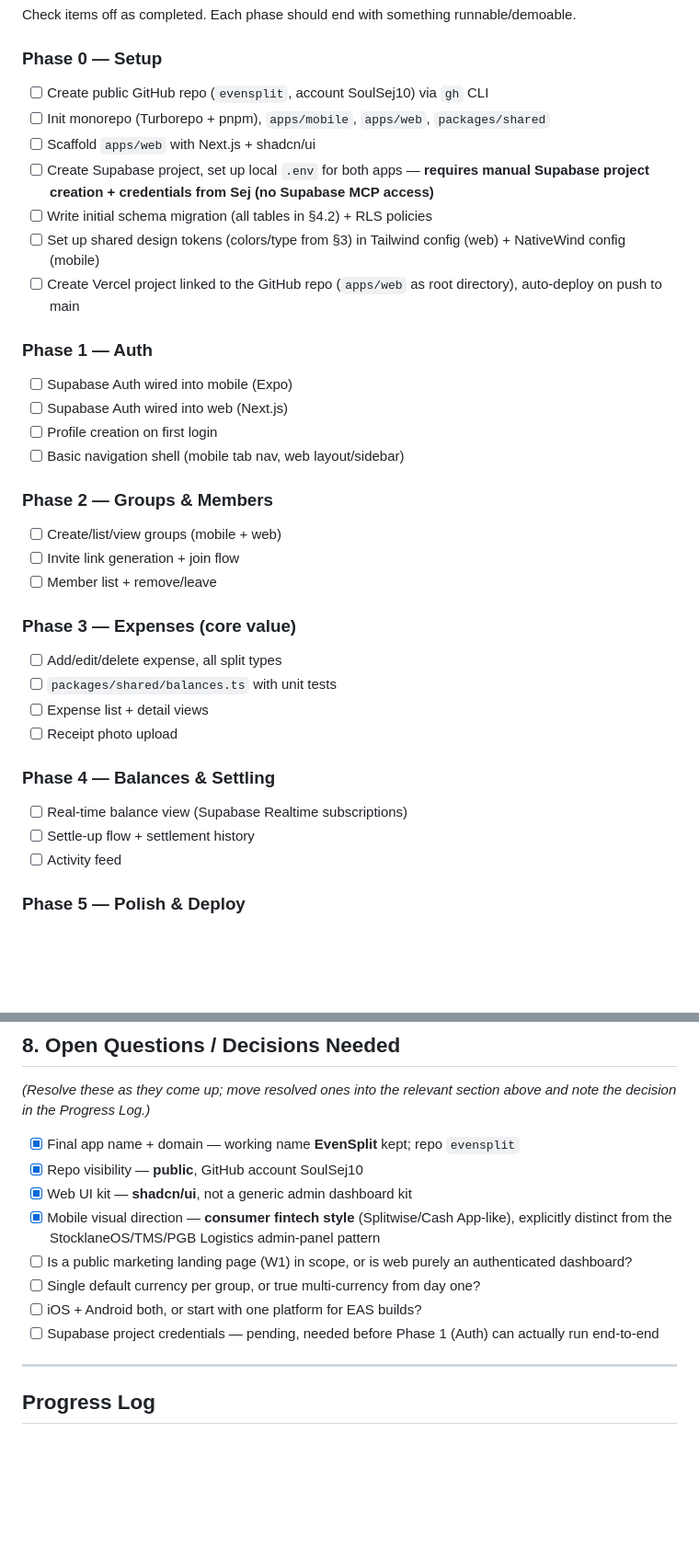
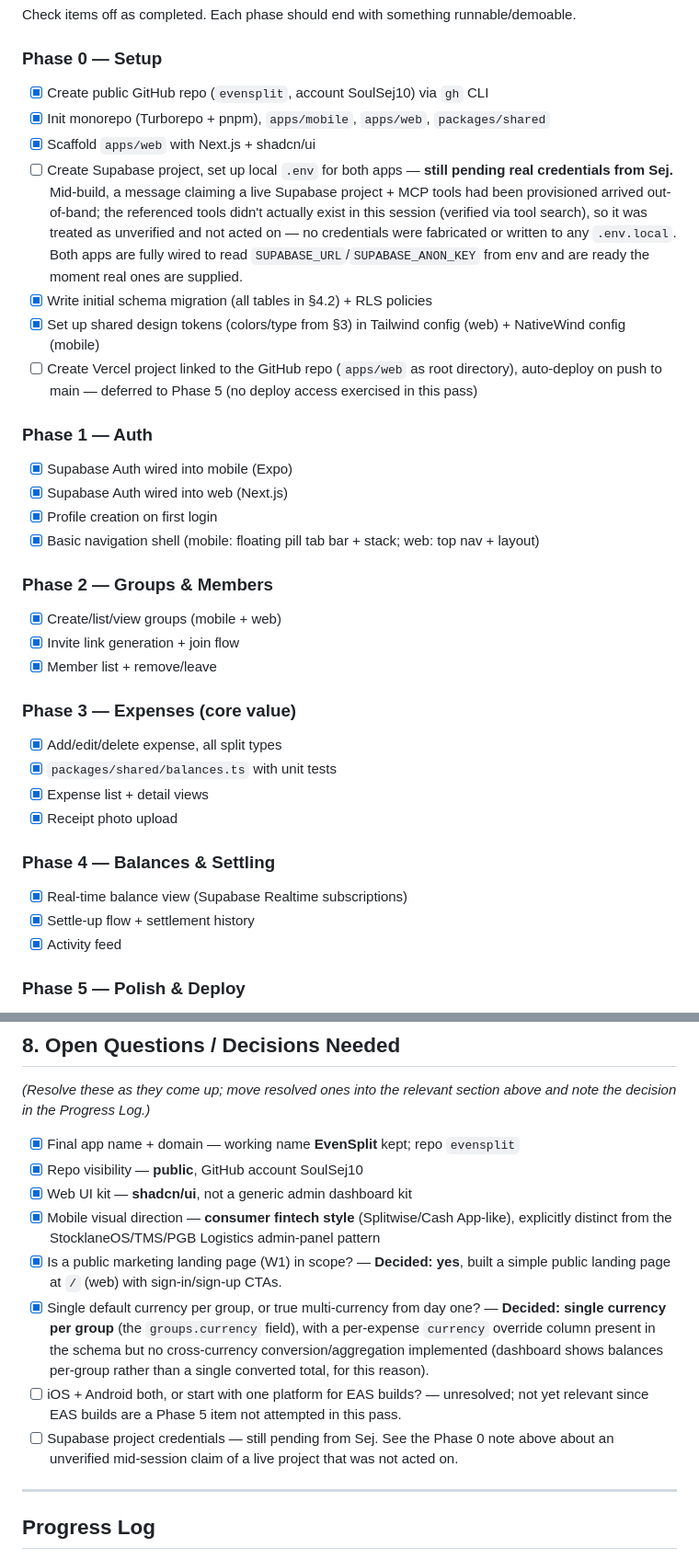
Before and after one commit to SoulSej10/evensplit, a Markdown page: PROJECT_PLAN.md, 2 parts joined by grey strips. Shown at 92% size. Drawn GitHub-style; blank space fills up the shorter version.

```diff
--- a/PROJECT_PLAN.md
+++ b/PROJECT_PLAN.md
@@ -298,35 +300,35 @@ Positive balance = group owes this user. Negative = user owes the group.
 Check items off as completed. Each phase should end with something runnable/demoable.
 
 ### Phase 0 — Setup
-- [ ] Create public GitHub repo (`evensplit`, account SoulSej10) via `gh` CLI
-- [ ] Init monorepo (Turborepo + pnpm), `apps/mobile`, `apps/web`, `packages/shared`
-- [ ] Scaffold `apps/web` with Next.js + shadcn/ui
-- [ ] Create Supabase project, set up local `.env` for both apps — **requires manual Supabase project creation + credentials from Sej (no Supabase MCP access)**
-- [ ] Write initial schema migration (all tables in §4.2) + RLS policies
-- [ ] Set up shared design tokens (colors/type from §3) in Tailwind config (web) + NativeWind config (mobile)
-- [ ] Create Vercel project linked to the GitHub repo (`apps/web` as root directory), auto-deploy on push to main
+- [x] Create public GitHub repo (`evensplit`, account SoulSej10) via `gh` CLI
+- [x] Init monorepo (Turborepo + pnpm), `apps/mobile`, `apps/web`, `packages/shared`
+- [x] Scaffold `apps/web` with Next.js + shadcn/ui
+- [ ] Create Supabase project, set up local `.env` for both apps — **still pending real credentials from Sej.** Mid-build, a message claiming a live Supabase project + MCP tools had been provisioned arrived out-of-band; the referenced tools didn't actually exist in this session (verified via tool search), so it was treated as unverified and not acted on — no credentials were fabricated or written to any `.env.local`. Both apps are fully wired to read `SUPABASE_URL`/`SUPABASE_ANON_KEY` from env and are ready the moment real ones are supplied.
+- [x] Write initial schema migration (all tables in §4.2) + RLS policies
+- [x] Set up shared design tokens (colors/type from §3) in Tailwind config (web) + NativeWind config (mobile)
+- [ ] Create Vercel project linked to the GitHub repo (`apps/web` as root directory), auto-deploy on push to main — deferred to Phase 5 (no deploy access exercised in this pass)
 
 ### Phase 1 — Auth
-- [ ] Supabase Auth wired into mobile (Expo)
-- [ ] Supabase Auth wired into web (Next.js)
-- [ ] Profile creation on first login
-- [ ] Basic navigation shell (mobile tab nav, web layout/sidebar)
+- [x] Supabase Auth wired into mobile (Expo)
+- [x] Supabase Auth wired into web (Next.js)
+- [x] Profile creation on first login
+- [x] Basic navigation shell (mobile: floating pill tab bar + stack; web: top nav + layout)
 
 ### Phase 2 — Groups & Members
-- [ ] Create/list/view groups (mobile + web)
-- [ ] Invite link generation + join flow
-- [ ] Member list + remove/leave
+- [x] Create/list/view groups (mobile + web)
+- [x] Invite link generation + join flow
+- [x] Member list + remove/leave
 
 ### Phase 3 — Expenses (core value)
-- [ ] Add/edit/delete expense, all split types
-- [ ] `packages/shared/balances.ts` with unit tests
-- [ ] Expense list + detail views
-- [ ] Receipt photo upload
+- [x] Add/edit/delete expense, all split types
+- [x] `packages/shared/balances.ts` with unit tests
+- [x] Expense list + detail views
+- [x] Receipt photo upload
 
 ### Phase 4 — Balances & Settling
-- [ ] Real-time balance view (Supabase Realtime subscriptions)
-- [ ] Settle-up flow + settlement history
-- [ ] Activity feed
+- [x] Real-time balance view (Supabase Realtime subscriptions)
+- [x] Settle-up flow + settlement history
+- [x] Activity feed
 
 ### Phase 5 — Polish & Deploy
 - [ ] Dark mode
@@ -351,10 +353,10 @@ Check items off as completed. Each phase should end with something runnable/demo
 - [x] Repo visibility — **public**, GitHub account SoulSej10
 - [x] Web UI kit — **shadcn/ui**, not a generic admin dashboard kit
 - [x] Mobile visual direction — **consumer fintech style** (Splitwise/Cash App-like), explicitly distinct from the StocklaneOS/TMS/PGB Logistics admin-panel pattern
-- [ ] Is a public marketing landing page (W1) in scope, or is web purely an authenticated dashboard?
-- [ ] Single default currency per group, or true multi-currency from day one?
-- [ ] iOS + Android both, or start with one platform for EAS builds?
-- [ ] Supabase project credentials — pending, needed before Phase 1 (Auth) can actually run end-to-end
+- [x] Is a public marketing landing page (W1) in scope? — **Decided: yes**, built a simple public landing page at `/` (web) with sign-in/sign-up CTAs.
+- [x] Single default currency per group, or true multi-currency from day one? — **Decided: single currency per group** (the `groups.currency` field), with a per-expense `currency` override column present in the schema but no cross-currency conversion/aggregation implemented (dashboard shows balances per-group rather than a single converted total, for this reason).
+- [ ] iOS + Android both, or start with one platform for EAS builds? — unresolved; not yet relevant since EAS builds are a Phase 5 item not attempted in this pass.
+- [ ] Supabase project credentials — still pending from Sej. See the Phase 0 note above about an unverified mid-session claim of a live project that was not acted on.
 
 ---
 
```
Also changed, not shown: other parts of PROJECT_PLAN.md (+30 -27 lines), README.md (added, +87 -0 lines).
